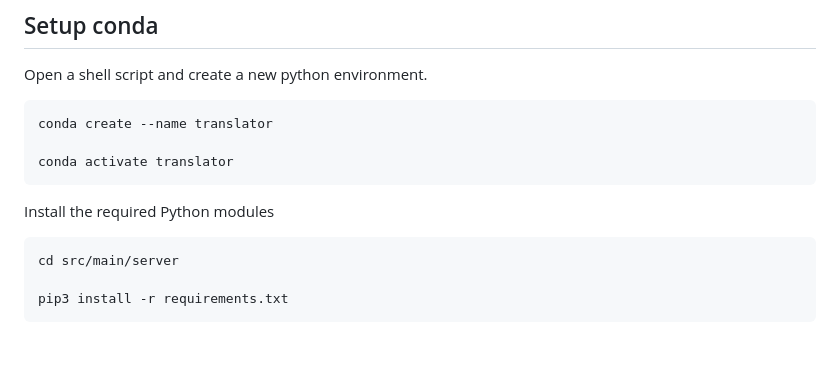
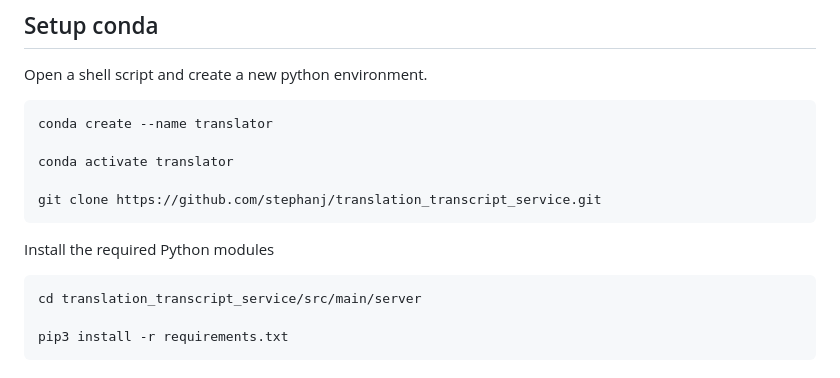
Before and after one commit to stephanj/translation_transcript_service, a Markdown page: README.md, the part around the change. GitHub-like rendering; blank space fills up the shorter version.

```diff
--- a/README.md
+++ b/README.md
@@ -13,10 +13,12 @@ Open a shell script and create a new python environment.
 
     conda activate translator
 
+    git clone https://github.com/stephanj/translation_transcript_service.git
+
 
 Install the required Python modules
 
-    cd src/main/server
+    cd translation_transcript_service/src/main/server
 
     pip3 install -r requirements.txt
 
```
